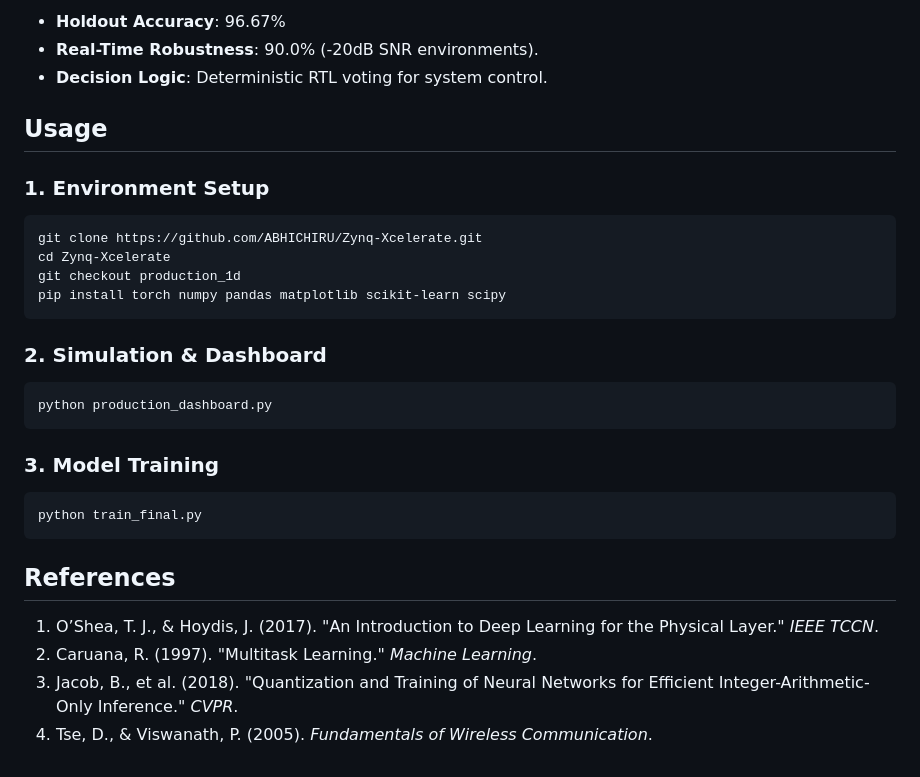
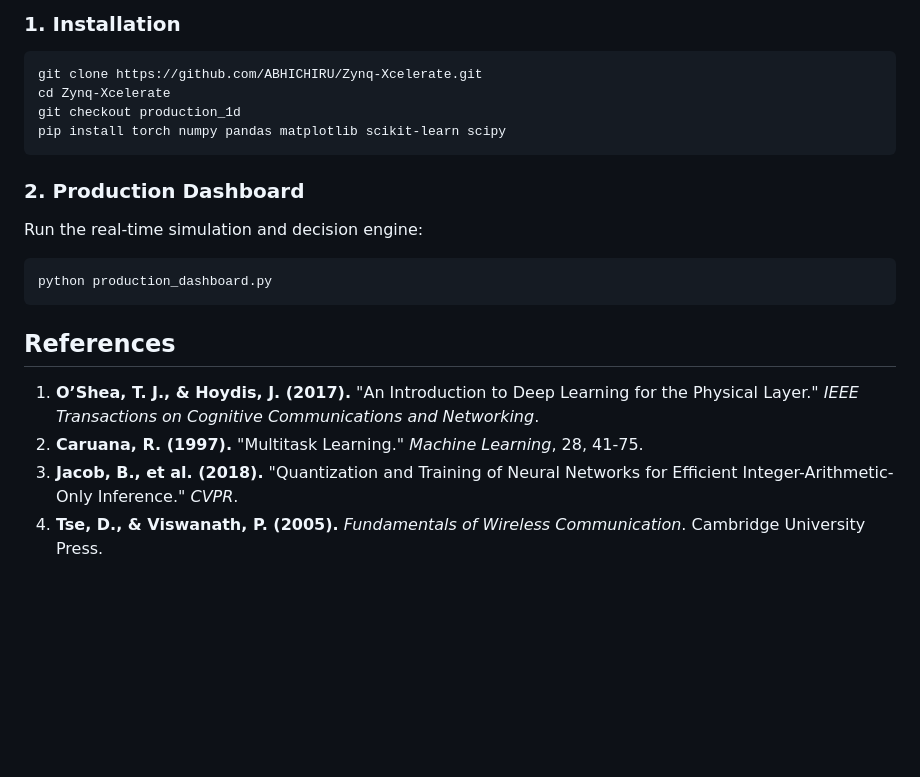
Before and after one commit to ABHICHIRU/Zynq-Xcelerate, a Markdown page: README.md, the part around one of its changes. Rendered like a GitHub page; blank space fills up the shorter version.

````diff
--- a/README.md
+++ b/README.md
@@ -67,11 +68,5 @@ $$ x_{fixed} = \frac{\text{clip}(\text{round}(x \cdot 127), -128, 127)}{127.0} $
 
-*   **Holdout Accuracy**: 96.67%
-*   **Real-Time Robustness**: 90.0% (-20dB SNR environments).
-*   **Decision Logic**: Deterministic RTL voting for system control.
-
-## Usage
-
-### 1. Environment Setup
+### 1. Installation
 ```bash
 git clone https://github.com/ABHICHIRU/Zynq-Xcelerate.git
 cd Zynq-Xcelerate
@@ -79,19 +74,15 @@ git checkout production_1d
 pip install torch numpy pandas matplotlib scikit-learn scipy
 ```
 
-### 2. Simulation & Dashboard
+### 2. Production Dashboard
+Run the real-time simulation and decision engine:
 ```bash
 python production_dashboard.py
 ```
 
-### 3. Model Training
-```bash
-python train_final.py
-```
-
 ## References
 
-1.  O’Shea, T. J., & Hoydis, J. (2017). "An Introduction to Deep Learning for the Physical Layer." *IEEE TCCN*.
-2.  Caruana, R. (1997). "Multitask Learning." *Machine Learning*.
-3.  Jacob, B., et al. (2018). "Quantization and Training of Neural Networks for Efficient Integer-Arithmetic-Only Inference." *CVPR*.
-4.  Tse, D., & Viswanath, P. (2005). *Fundamentals of Wireless Communication*.
+1.  **O’Shea, T. J., & Hoydis, J. (2017).** "An Introduction to Deep Learning for the Physical Layer." *IEEE Transactions on Cognitive Communications and Networking*.
+2.  **Caruana, R. (1997).** "Multitask Learning." *Machine Learning*, 28, 41-75.
+3.  **Jacob, B., et al. (2018).** "Quantization and Training of Neural Networks for Efficient Integer-Arithmetic-Only Inference." *CVPR*.
+4.  **Tse, D., & Viswanath, P. (2005).** *Fundamentals of Wireless Communication*. Cambridge University Press.
````
Also changed, not shown: other parts of README.md (+24 -23 lines).
